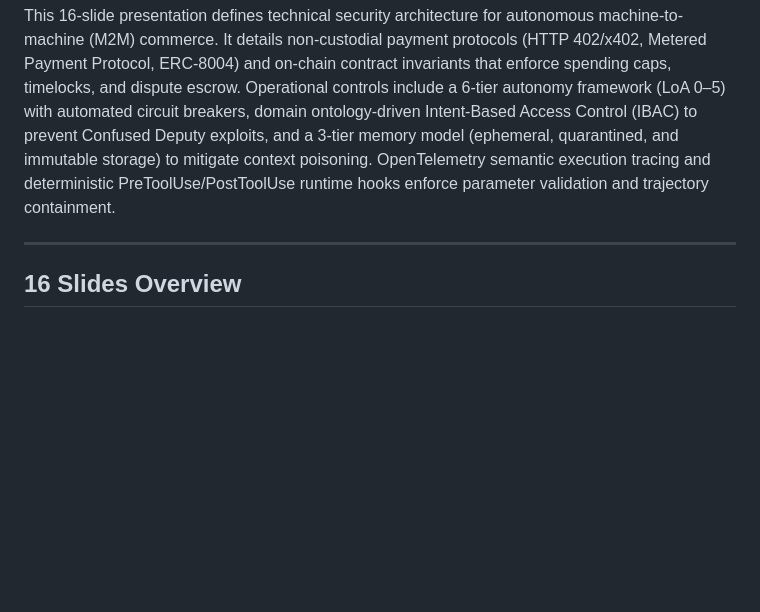
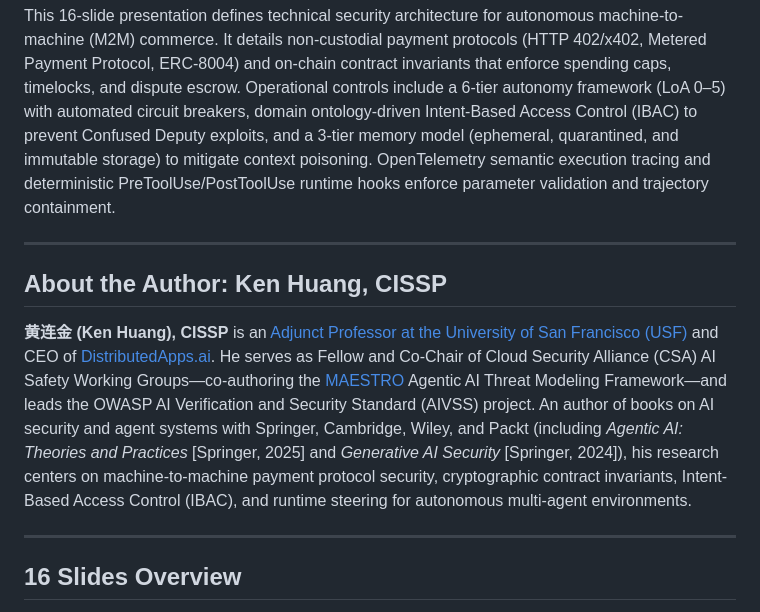
Before and after one commit to kenhuangus/agent-commerce-security-site, a Markdown page: README.md, the part around the change. Drawn GitHub-style; blank space fills up the shorter version.

Commit message:
Add author biography section after abstract

```diff
--- a/README.md
+++ b/README.md
@@ -13,6 +13,12 @@ Presented by **黄连金 (Ken Huang), CISSP** — Adjunct Professor, University
 ## Abstract
 
 This 16-slide presentation defines technical security architecture for autonomous machine-to-machine (M2M) commerce. It details non-custodial payment protocols (HTTP 402/x402, Metered Payment Protocol, ERC-8004) and on-chain contract invariants that enforce spending caps, timelocks, and dispute escrow. Operational controls include a 6-tier autonomy framework (LoA 0–5) with automated circuit breakers, domain ontology-driven Intent-Based Access Control (IBAC) to prevent Confused Deputy exploits, and a 3-tier memory model (ephemeral, quarantined, and immutable storage) to mitigate context poisoning. OpenTelemetry semantic execution tracing and deterministic PreToolUse/PostToolUse runtime hooks enforce parameter validation and trajectory containment.
+
+---
+
+## About the Author: Ken Huang, CISSP
+
+**黄连金 (Ken Huang), CISSP** is an [Adjunct Professor at the University of San Francisco (USF)](https://www.usfca.edu/faculty/ken-huang) and CEO of [DistributedApps.ai](https://distributedapps.ai/). He serves as Fellow and Co-Chair of Cloud Security Alliance (CSA) AI Safety Working Groups—co-authoring the [MAESTRO](https://cloudsecurityalliance.org/blog/2025/02/06/agentic-ai-threat-modeling-framework-maestro) Agentic AI Threat Modeling Framework—and leads the OWASP AI Verification and Security Standard (AIVSS) project. An author of books on AI security and agent systems with Springer, Cambridge, Wiley, and Packt (including *Agentic AI: Theories and Practices* [Springer, 2025] and *Generative AI Security* [Springer, 2024]), his research centers on machine-to-machine payment protocol security, cryptographic contract invariants, Intent-Based Access Control (IBAC), and runtime steering for autonomous multi-agent environments.
 
 ---
 
```
